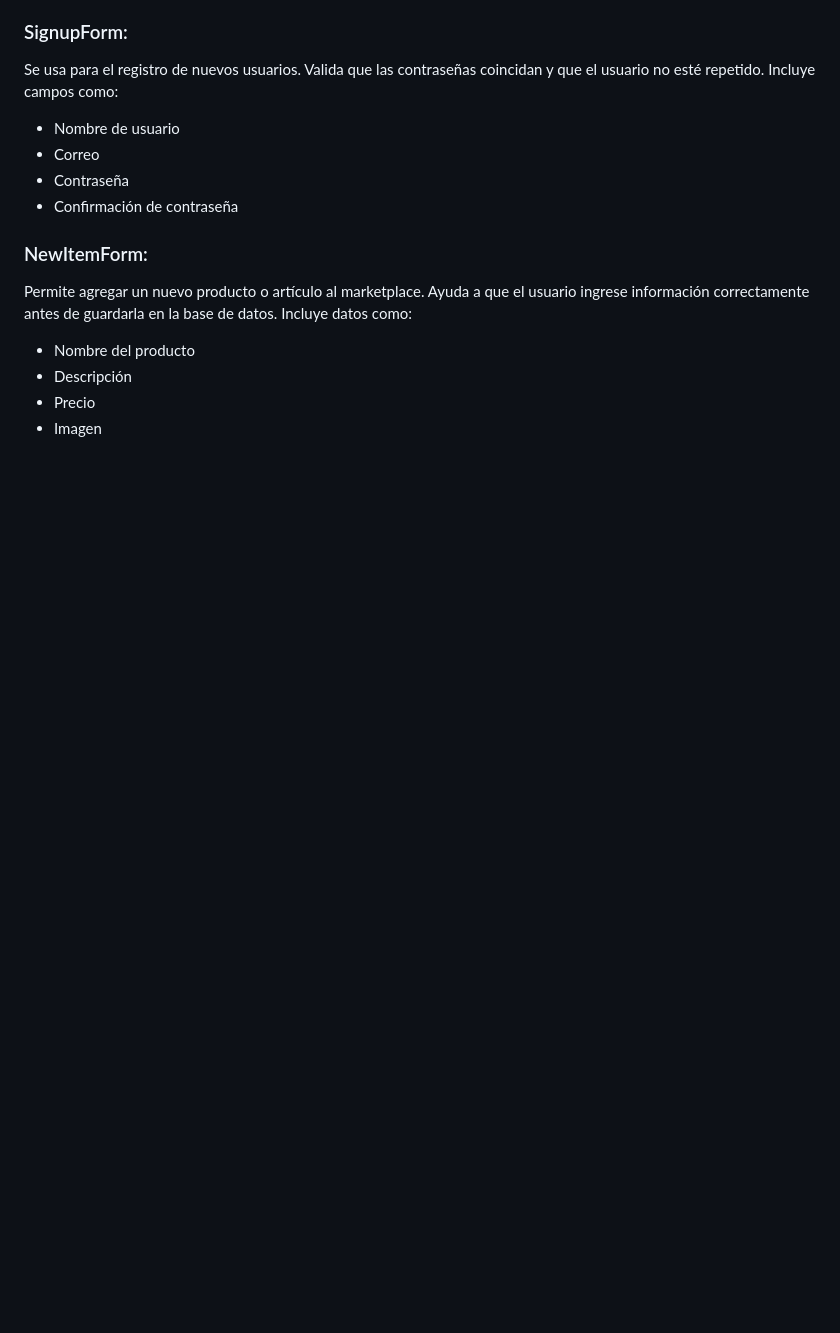
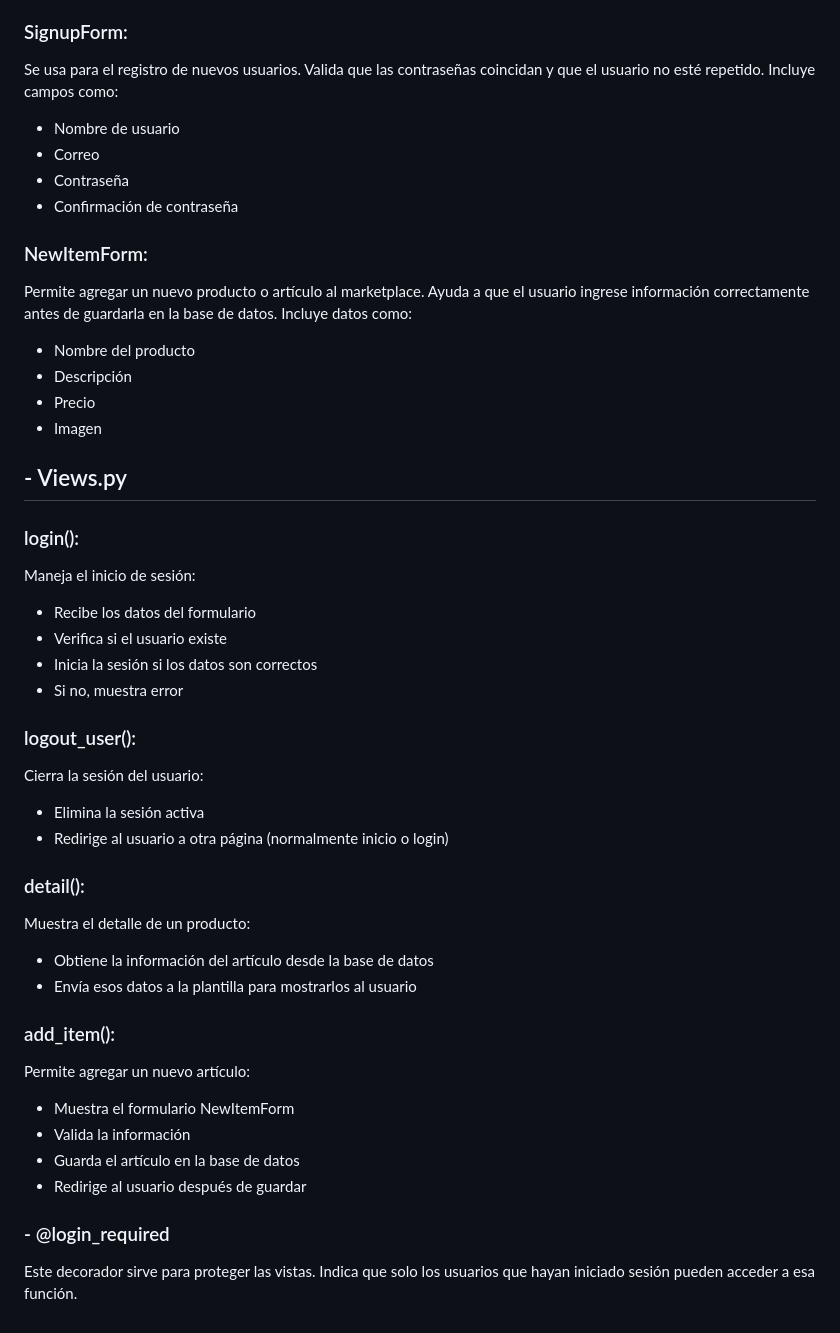
Before and after one commit to Bongo2025-5AMPG/marketplace_main, a Markdown page: README.md, the part around the change. Rendered like a GitHub page; blank space fills up the shorter version.

```diff
--- a/README.md
+++ b/README.md
@@ -823,3 +823,32 @@ Incluye datos como:
 - Descripción
 - Precio
 - Imagen
+
+## - Views.py
+
+### login():
+Maneja el inicio de sesión:
+- Recibe los datos del formulario
+- Verifica si el usuario existe
+- Inicia la sesión si los datos son correctos
+- Si no, muestra error
+
+### logout_user():
+Cierra la sesión del usuario:
+- Elimina la sesión activa
+- Redirige al usuario a otra página (normalmente inicio o login)
+
+### detail():
+Muestra el detalle de un producto:
+- Obtiene la información del artículo desde la base de datos
+- Envía esos datos a la plantilla para mostrarlos al usuario
+
+### add_item():
+Permite agregar un nuevo artículo:
+- Muestra el formulario NewItemForm
+- Valida la información
+- Guarda el artículo en la base de datos
+- Redirige al usuario después de guardar
+
+### - @login_required
+Este decorador sirve para proteger las vistas. Indica que solo los usuarios que hayan iniciado sesión pueden acceder a esa función.
```
